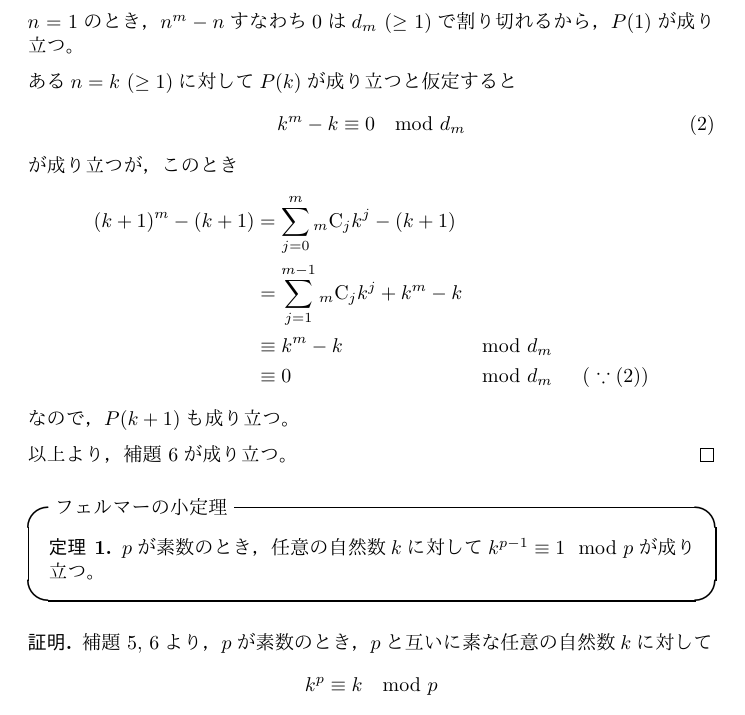
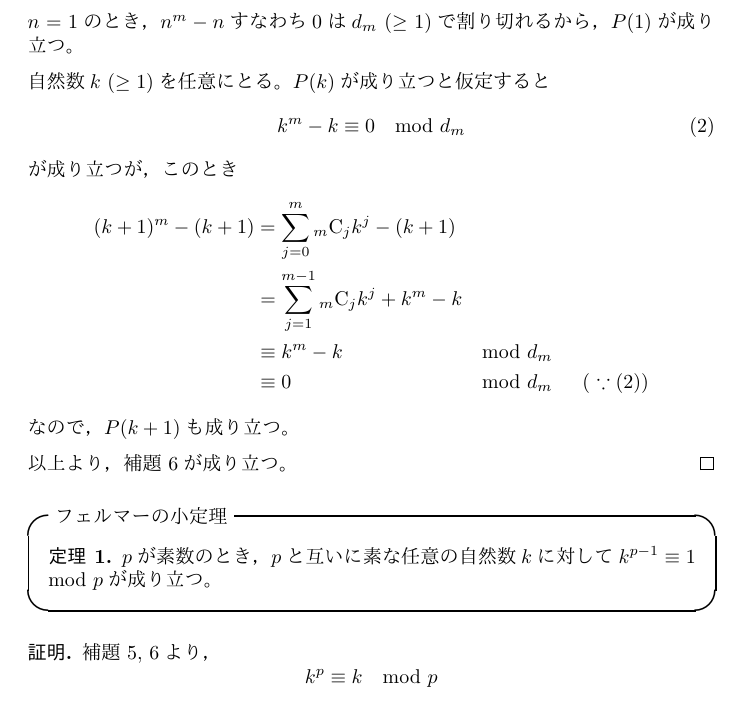
Before and after one commit to oimou/procon, a LaTeX document (abc/abc024/d/proof.tex): part of page 5 of 5, cut so that both start at the same text. The pictures show the PDF file abc/abc024/d/proof.pdf that the author committed with the source.

Commit message:
ABC024 D: Fix a proof

```diff
--- a/abc/abc024/d/proof.tex
+++ b/abc/abc024/d/proof.tex
@@ -283,7 +283,7 @@
 
     $n = 1$のとき，$n^m - n$すなわち0は$d_m\ (\geq 1)$で割り切れるから，$P(1)$が成り立つ。
 
-    ある$n = k\ (\geq 1)$に対して$P(k)$が成り立つと仮定すると
+    自然数$k\ (\geq 1)$を任意にとる。$P(k)$が成り立つと仮定すると
     \begin{equation}
         \label{assumption}
         k^m - k \equiv 0 \mod{d_m}
@@ -303,12 +303,12 @@
 \begin{itembox}[l]{フェルマーの小定理}
     \begin{theorem}
         \label{theorem:flt}
-        $p$が素数のとき，任意の自然数$k$に対して$k^{p - 1} \equiv 1 \mod{p}$が成り立つ。
+        $p$が素数のとき，$p$と互いに素な任意の自然数$k$に対して$k^{p - 1} \equiv 1 \mod{p}$が成り立つ。
     \end{theorem}
 \end{itembox}
 
 \begin{proof}
-    \cref{lemma:flt:1,lemma:flt:2}より，$p$が素数のとき，$p$と互いに素な任意の自然数$k$に対して
+    \cref{lemma:flt:1,lemma:flt:2}より，
     \begin{equation}
         k^p \equiv k \mod{p}
     \end{equation}
```
Also changed, not shown: abc/abc024/d/proof.pdf.
